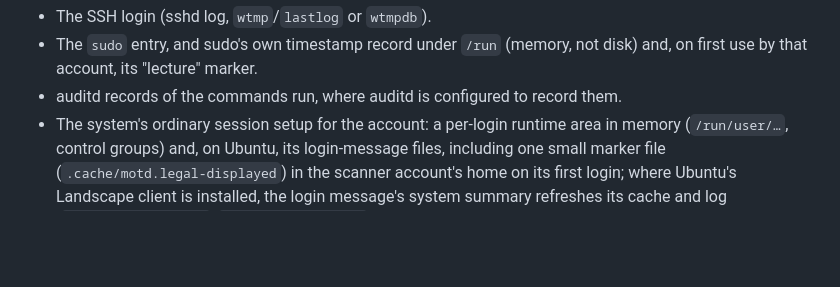
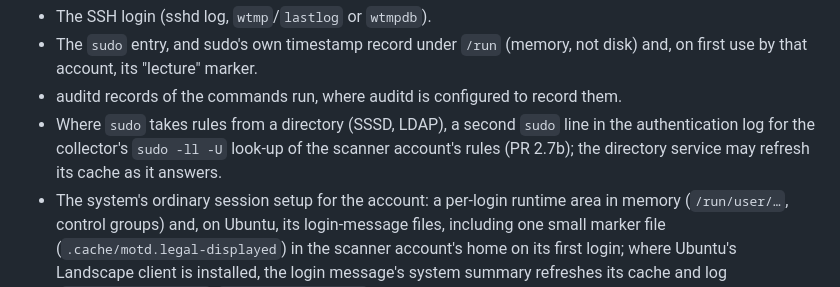
Before and after one commit to john-c-houser-tech/compromise-checker, a Markdown page: DESIGN.md, the part around the change. Drawn GitHub-style; blank space fills up the shorter version.

```diff
--- a/DESIGN.md
+++ b/DESIGN.md
@@ -107,6 +107,10 @@ first.
   disk) and, on first use by that account, its "lecture" marker.
 - auditd records of the commands run, where auditd is configured to record
   them.
+- Where `sudo` takes rules from a directory (SSSD, LDAP), a second `sudo`
+  line in the authentication log for the collector's `sudo -ll -U` look-up
+  of the scanner account's rules (PR 2.7b); the directory service may
+  refresh its cache as it answers.
 - The system's ordinary session setup for the account: a per-login runtime
   area in memory (`/run/user/…`, control groups) and, on Ubuntu, its
   login-message files, including one small marker file
```
Also changed, not shown: docs/security-and-privacy-policy.md (+4 -0 lines).
